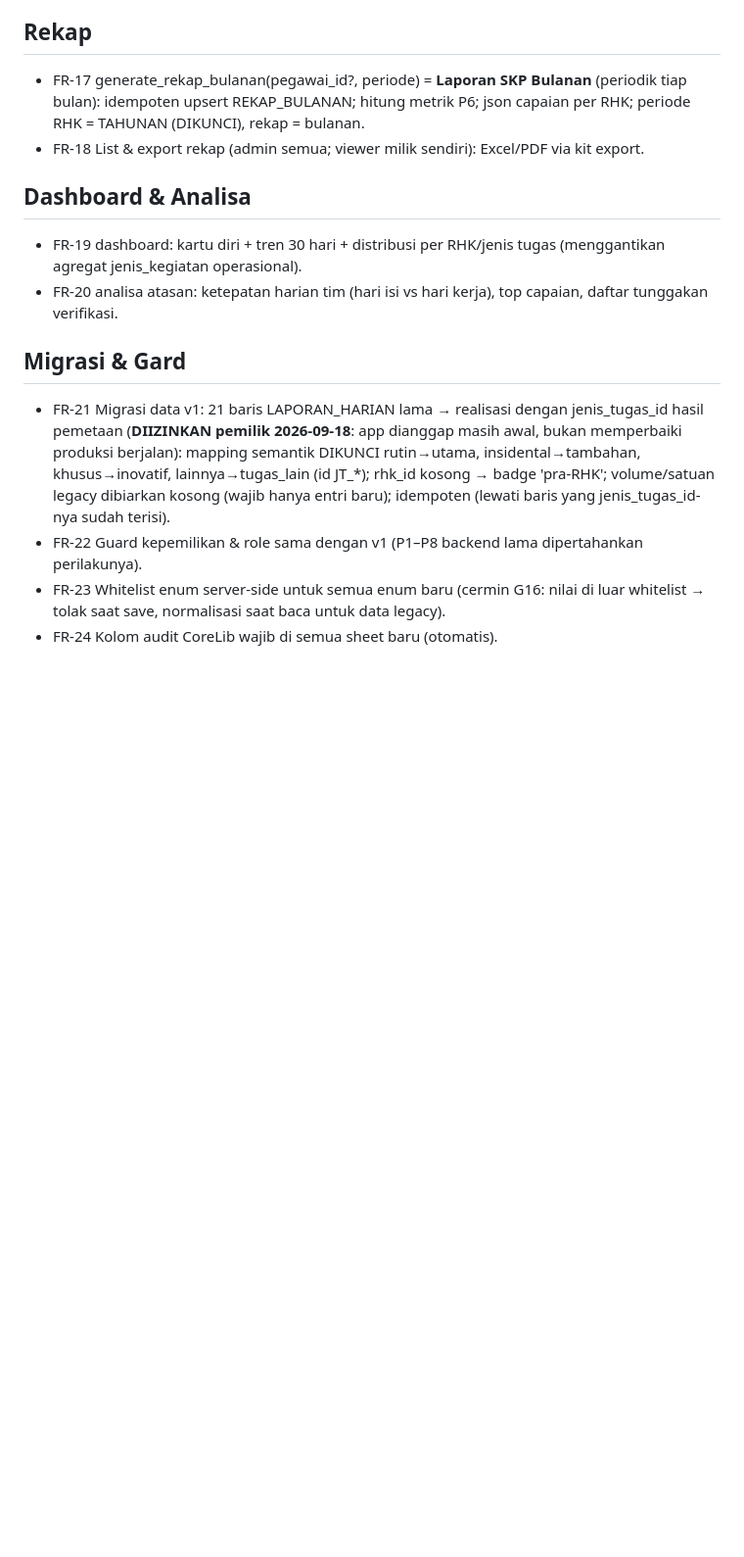
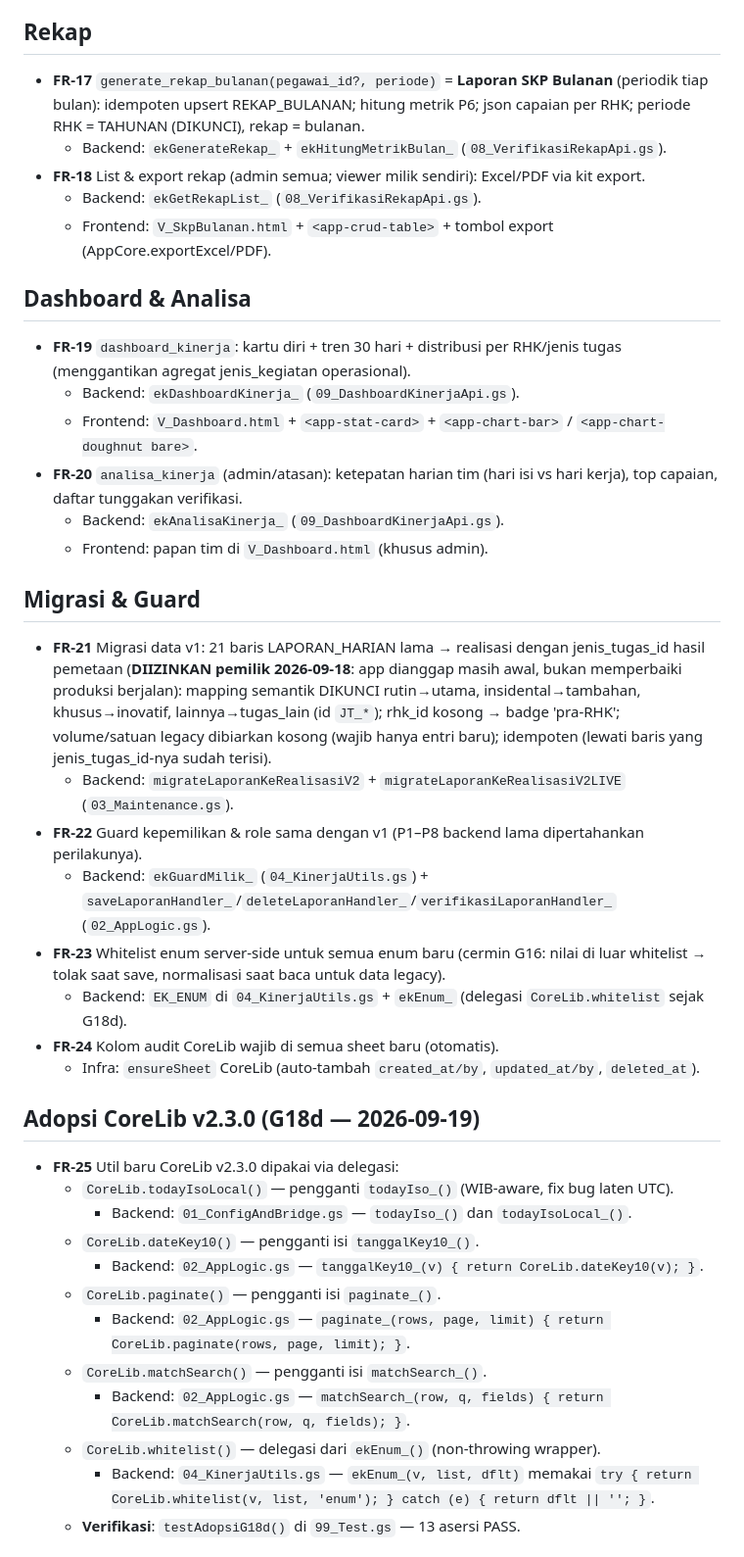
Before and after one commit to miftachurrochim82-sketch/si-lahar, a Markdown page: docs/03_FRD.md, the part around one of its changes. Shown at 98% size. Rendered like a GitHub page; blank space fills up the shorter version.

```diff
--- a/docs/03_FRD.md
+++ b/docs/03_FRD.md
@@ -29,14 +50,40 @@
 
 ## Rekap
-- FR-17 generate_rekap_bulanan(pegawai_id?, periode) = **Laporan SKP Bulanan** (periodik tiap bulan): idempoten upsert REKAP_BULANAN; hitung metrik P6; json capaian per RHK; periode RHK = TAHUNAN (DIKUNCI), rekap = bulanan.
-- FR-18 List & export rekap (admin semua; viewer milik sendiri): Excel/PDF via kit export.
+- **FR-17** `generate_rekap_bulanan(pegawai_id?, periode)` = **Laporan SKP Bulanan** (periodik tiap bulan): idempoten upsert REKAP_BULANAN; hitung metrik P6; json capaian per RHK; periode RHK = TAHUNAN (DIKUNCI), rekap = bulanan.
+  - Backend: `ekGenerateRekap_` + `ekHitungMetrikBulan_` (`08_VerifikasiRekapApi.gs`).
+- **FR-18** List & export rekap (admin semua; viewer milik sendiri): Excel/PDF via kit export.
+  - Backend: `ekGetRekapList_` (`08_VerifikasiRekapApi.gs`).
+  - Frontend: `V_SkpBulanan.html` + `<app-crud-table>` + tombol export (AppCore.exportExcel/PDF).
 
 ## Dashboard & Analisa
-- FR-19 dashboard: kartu diri + tren 30 hari + distribusi per RHK/jenis tugas (menggantikan agregat jenis_kegiatan operasional).
-- FR-20 analisa atasan: ketepatan harian tim (hari isi vs hari kerja), top capaian, daftar tunggakan verifikasi.
+- **FR-19** `dashboard_kinerja`: kartu diri + tren 30 hari + distribusi per RHK/jenis tugas (menggantikan agregat jenis_kegiatan operasional).
+  - Backend: `ekDashboardKinerja_` (`09_DashboardKinerjaApi.gs`).
+  - Frontend: `V_Dashboard.html` + `<app-stat-card>` + `<app-chart-bar>` / `<app-chart-doughnut bare>`.
+- **FR-20** `analisa_kinerja` (admin/atasan): ketepatan harian tim (hari isi vs hari kerja), top capaian, daftar tunggakan verifikasi.
+  - Backend: `ekAnalisaKinerja_` (`09_DashboardKinerjaApi.gs`).
+  - Frontend: papan tim di `V_Dashboard.html` (khusus admin).
 
-## Migrasi & Gard
-- FR-21 Migrasi data v1: 21 baris LAPORAN_HARIAN lama → realisasi dengan jenis_tugas_id hasil pemetaan (**DIIZINKAN pemilik 2026-09-18**: app dianggap masih awal, bukan memperbaiki produksi berjalan): mapping semantik DIKUNCI rutin→utama, insidental→tambahan, khusus→inovatif, lainnya→tugas_lain (id JT_*); rhk_id kosong → badge 'pra-RHK'; volume/satuan legacy dibiarkan kosong (wajib hanya entri baru); idempoten (lewati baris yang jenis_tugas_id-nya sudah terisi).
-- FR-22 Guard kepemilikan & role sama dengan v1 (P1–P8 backend lama dipertahankan perilakunya).
-- FR-23 Whitelist enum server-side untuk semua enum baru (cermin G16: nilai di luar whitelist → tolak saat save, normalisasi saat baca untuk data legacy).
-- FR-24 Kolom audit CoreLib wajib di semua sheet baru (otomatis).
+## Migrasi & Guard
+- **FR-21** Migrasi data v1: 21 baris LAPORAN_HARIAN lama → realisasi dengan jenis_tugas_id hasil pemetaan (**DIIZINKAN pemilik 2026-09-18**: app dianggap masih awal, bukan memperbaiki produksi berjalan): mapping semantik DIKUNCI rutin→utama, insidental→tambahan, khusus→inovatif, lainnya→tugas_lain (id `JT_*`); rhk_id kosong → badge 'pra-RHK'; volume/satuan legacy dibiarkan kosong (wajib hanya entri baru); idempoten (lewati baris yang jenis_tugas_id-nya sudah terisi).
+  - Backend: `migrateLaporanKeRealisasiV2` + `migrateLaporanKeRealisasiV2LIVE` (`03_Maintenance.gs`).
+- **FR-22** Guard kepemilikan & role sama dengan v1 (P1–P8 backend lama dipertahankan perilakunya).
+  - Backend: `ekGuardMilik_` (`04_KinerjaUtils.gs`) + `saveLaporanHandler_`/`deleteLaporanHandler_`/`verifikasiLaporanHandler_` (`02_AppLogic.gs`).
+- **FR-23** Whitelist enum server-side untuk semua enum baru (cermin G16: nilai di luar whitelist → tolak saat save, normalisasi saat baca untuk data legacy).
+  - Backend: `EK_ENUM` di `04_KinerjaUtils.gs` + `ekEnum_` (delegasi `CoreLib.whitelist` sejak G18d).
+- **FR-24** Kolom audit CoreLib wajib di semua sheet baru (otomatis).
+  - Infra: `ensureSheet` CoreLib (auto-tambah `created_at/by`, `updated_at/by`, `deleted_at`).
+
+## Adopsi CoreLib v2.3.0 (G18d — 2026-09-19)
+- **FR-25** Util baru CoreLib v2.3.0 dipakai via delegasi:
+  - `CoreLib.todayIsoLocal()` — pengganti `todayIso_()` (WIB-aware, fix bug laten UTC).
+    - Backend: `01_ConfigAndBridge.gs` — `todayIso_()` dan `todayIsoLocal_()`.
+  - `CoreLib.dateKey10()` — pengganti isi `tanggalKey10_()`.
+    - Backend: `02_AppLogic.gs` — `tanggalKey10_(v) { return CoreLib.dateKey10(v); }`.
+  - `CoreLib.paginate()` — pengganti isi `paginate_()`.
+    - Backend: `02_AppLogic.gs` — `paginate_(rows, page, limit) { return CoreLib.paginate(rows, page, limit); }`.
+  - `CoreLib.matchSearch()` — pengganti isi `matchSearch_()`.
+    - Backend: `02_AppLogic.gs` — `matchSearch_(row, q, fields) { return CoreLib.matchSearch(row, q, fields); }`.
+  - `CoreLib.whitelist()` — delegasi dari `ekEnum_()` (non-throwing wrapper).
+    - Backend: `04_KinerjaUtils.gs` — `ekEnum_(v, list, dflt)` memakai `try { return CoreLib.whitelist(v, list, 'enum'); } catch (e) { return dflt || ''; }`.
+  - **Verifikasi**: `testAdopsiG18d()` di `99_Test.gs` — 13 asersi PASS.
+
```
Also changed, not shown: other parts of docs/03_FRD.md (+48 -18 lines).
